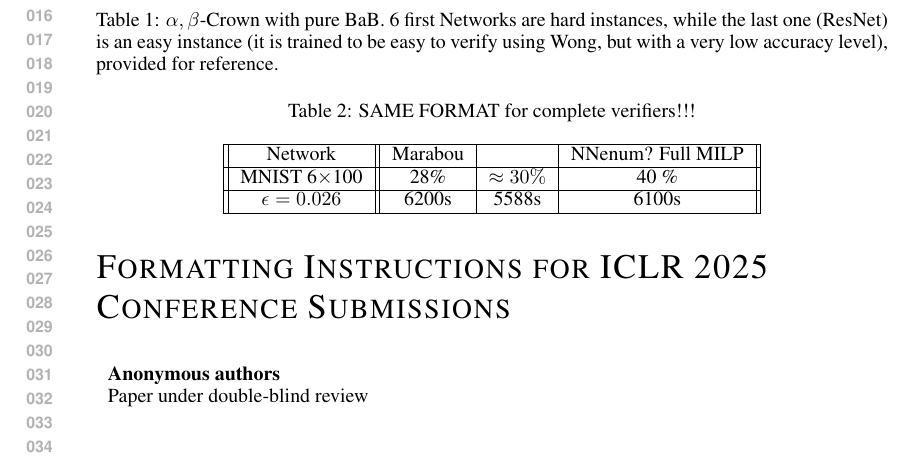
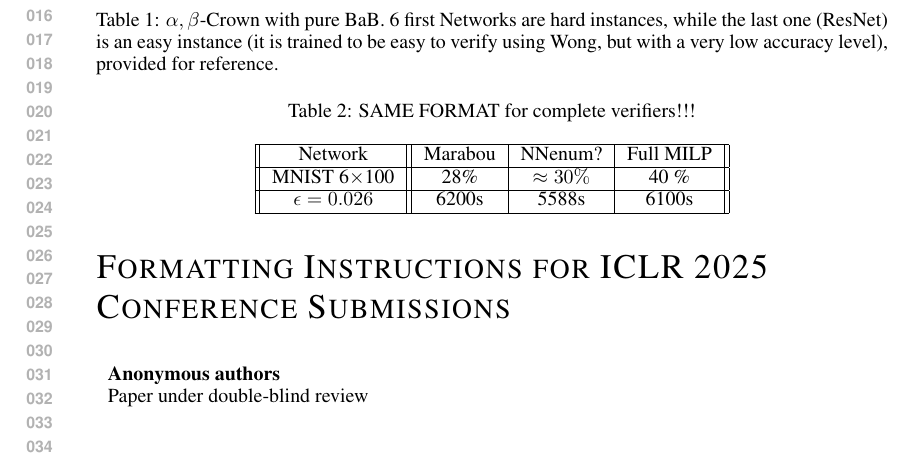
Before and after one commit to blaisegenest/vericompensate, a LaTeX paper (ICLR25/Paper_noProof_formula.tex, which reads ICLR25/tables.tex): part of page 1 of 4, cut so that both start at the same text. Compiled offline with pdfLaTeX.

Commit message:
update tables.tex

```diff
--- a/ICLR25/tables.tex
+++ b/ICLR25/tables.tex
@@ -39,7 +39,7 @@ The following table is the summary of running results of some complete verifier
 	\label{table_complete}
 	\begin{tabular}{||c||c|c|c||}
 		\hline
-		Network &  Marabou  & & NNenum? Full MILP  \\ \hline
+		Network &  Marabou  & NNenum?&  Full MILP  \\ \hline
 		MNIST 6$\times$100 & 28\% & $\approx 30\%$ & 40 \%    \\ \hline
 		$\epsilon = 0.026$ & 6200s &  5588s & 6100s
 		  \\  \hline
```
